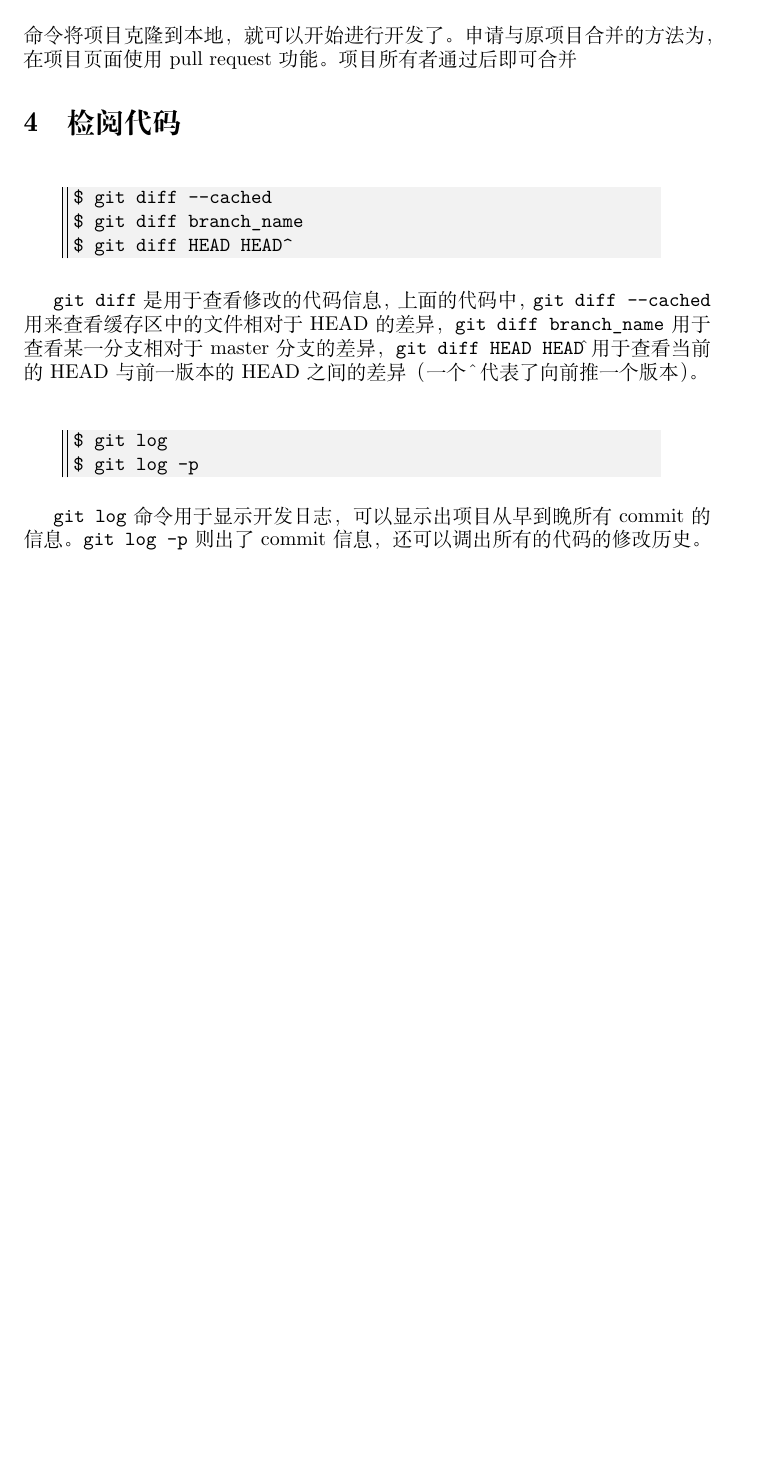
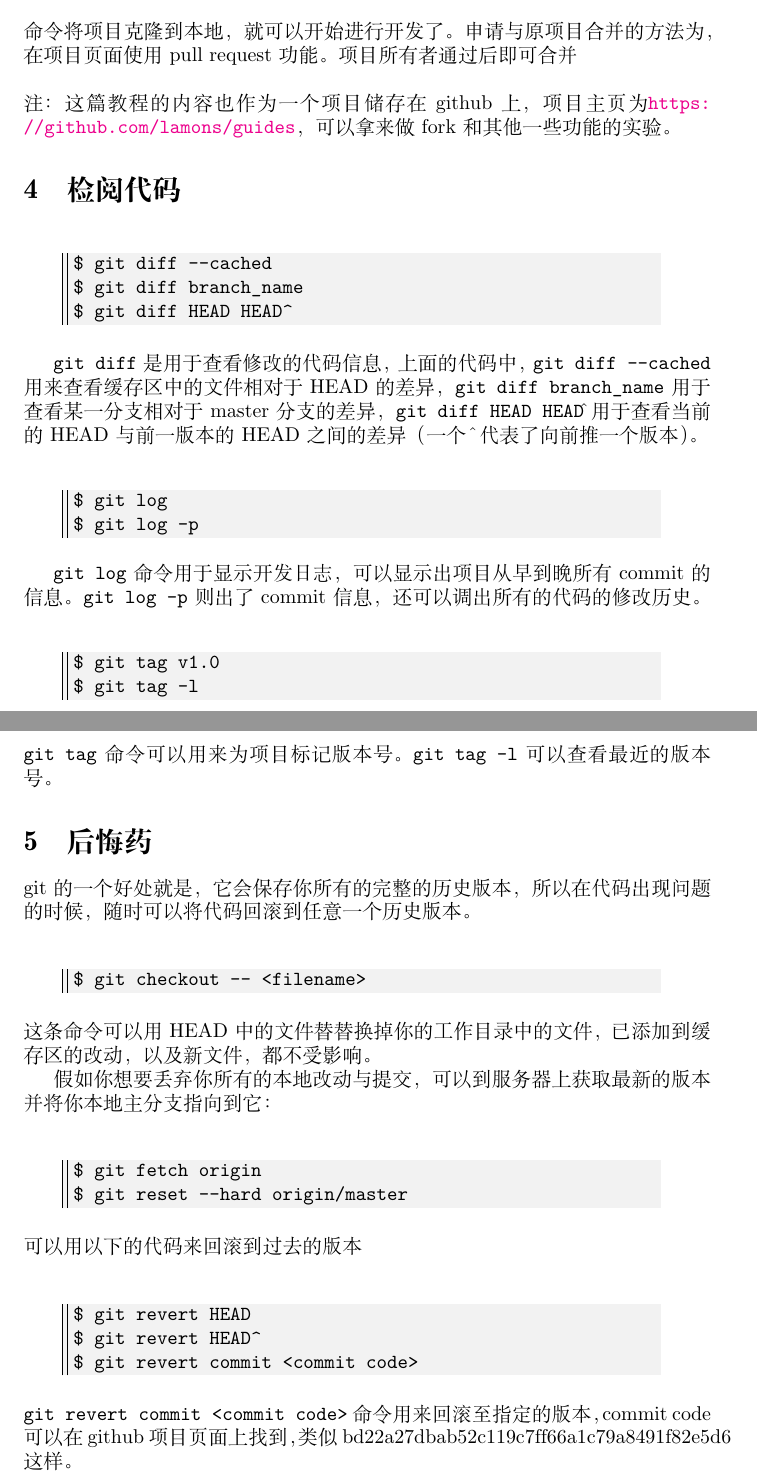
Before and after one commit to tataxiong/guides, a LaTeX document (gitGuide/text.tex): part of page 6 of 6 before the commit and two parts of pages 6 and 7 of 7 after it, the two joined at a grey line, cut so that both start at the same text, the shorter picture padded with empty space. Compiled offline with XeLaTeX; a missing font is replaced by an installed copy or a similar font.

Commit message:
added some contents about revert

```diff
--- a/gitGuide/text.tex
+++ b/gitGuide/text.tex
@@ -3,7 +3,13 @@
 
 \documentclass{article}
 \usepackage{listings,framed,xcolor,xeCJK,graphicx,float,amsmath}
-\usepackage[linkcolor=red,pdfborder={0 0 0},CJKbookmarks=true]{hyperref}
+\usepackage[
+			colorlinks,
+			linkcolor=black,
+			pdfborder={0 0 0},
+			CJKbookmarks=true
+			]{hyperref}
+
 \setmainfont[BoldFont=SimHei]{SimSun}
 \definecolor{lgray}{rgb}{0.95,0.95,0.95}
 \lstset{
@@ -212,6 +218,8 @@ $ git clone git@github.com:.../*/git
 			\end{quote}
 			命令将项目克隆到本地，就可以开始进行开发了。
 			申请与原项目合并的方法为，在项目页面使用pull request功能。项目所有者通过后即可合并
+
+			~\\注：这篇教程的内容也作为一个项目储存在github上，项目主页为\url{https://github.com/lamons/guides}，可以拿来做fork和其他一些功能的实验。
 		% subsection fork_与克隆_clone_ (end)
 	% section 协作与远端操作 (end)
 	\section{检阅代码} % (fold)
@@ -231,5 +239,38 @@ $ git log -p
 			\end{lstlisting}
 		\end{quote}
 		\par{\tt git log}命令用于显示开发日志，可以显示出项目从早到晚所有commit的信息。{\tt git log -p}则出了commit信息，还可以调出所有的代码的修改历史。
+		\begin{quote}
+			\begin{lstlisting}
+$ git tag v1.0
+$ git tag -l
+			\end{lstlisting}
+		\end{quote}
+		{\tt git tag}命令可以用来为项目标记版本号。{\tt git tag -l}可以查看最近的版本号。
 	% section 检阅代码 (end)
+	\section{后悔药} % (fold)
+	\label{sec:后悔药}
+		git的一个好处就是，它会保存你所有的完整的历史版本，所以在代码出现问题的时候，随时可以将代码回滚到任意一个历史版本。
+		\begin{quote}
+			\begin{lstlisting}
+$ git checkout -- <filename>
+			\end{lstlisting}
+		\end{quote}
+		这条命令可以用HEAD中的文件替替换掉你的工作目录中的文件，已添加到缓存区的改动，以及新文件，都不受影响。
+		\par 假如你想要丢弃你所有的本地改动与提交，可以到服务器上获取最新的版本并将你本地主分支指向到它：
+		\begin{quote}
+			\begin{lstlisting}
+$ git fetch origin
+$ git reset --hard origin/master
+			\end{lstlisting}
+		\end{quote}
+		可以用以下的代码来回滚到过去的版本
+		\begin{quote}
+			\begin{lstlisting}
+$ git revert HEAD
+$ git revert HEAD^
+$ git revert commit <commit code>
+			\end{lstlisting}
+		\end{quote}
+		{\tt git revert commit <commit code>}命令用来回滚至指定的版本，commit code可以在github项目页面上找到，类似bd22a27dbab52c119c7ff66a1c79a8491f82e5d6这样。
+	% section 后悔药 (end)
 \end{document}
```
Also changed, not shown: gitGuide/text.pdf.
